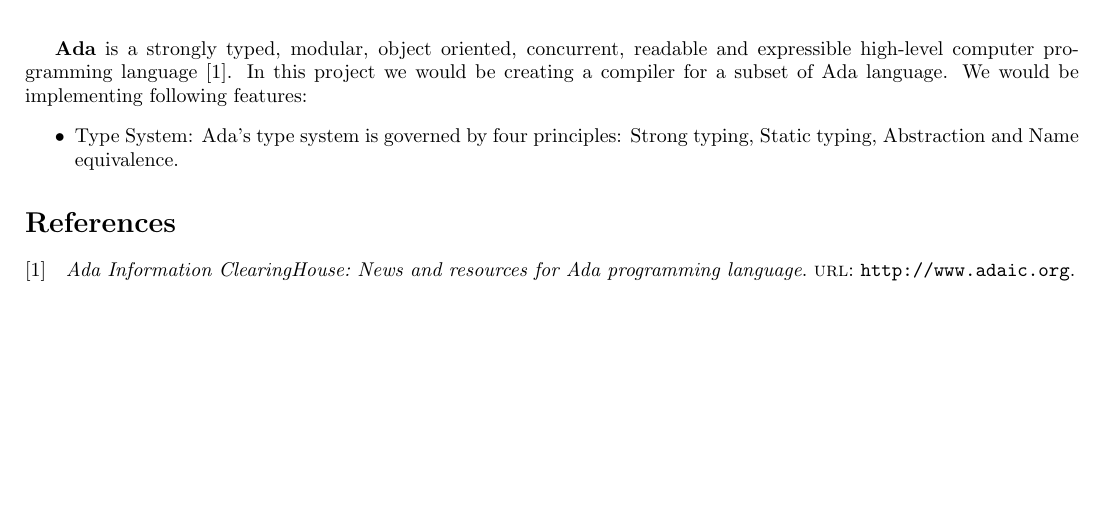
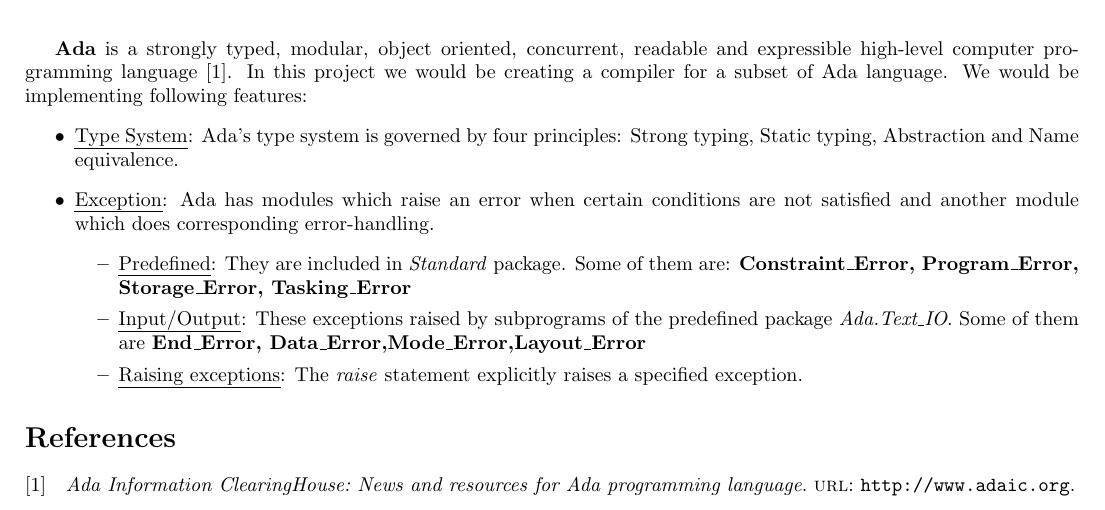
Before and after one commit to igniting/ada-compiler, a LaTeX document (doc/documentation.tex): part of the page, cut so that both start at the same text, the shorter picture padded with empty space. Compiled offline with pdfLaTeX.

Commit message:
Added Exceptions part of the proposal

```diff
--- a/doc/documentation.tex
+++ b/doc/documentation.tex
@@ -1,6 +1,7 @@
 \documentclass{article}
 \usepackage[cm]{fullpage}
 \usepackage{biblatex}
+\usepackage[normalem]{ulem}
 \bibliography{ref.bib}
 
 \title{
@@ -25,7 +26,13 @@ Parth Tripathi\\
 \maketitle
 \textbf{Ada} is a strongly typed, modular, object oriented, concurrent, readable and expressible high-level computer programming language \cite{AdaIC}. In this project we would be creating a compiler for a subset of Ada language. We would be implementing following features:
 \begin{itemize}
-	\item Type System: Ada's type system is governed by four principles: Strong typing, Static typing, Abstraction and Name equivalence.
+	\item \uline{Type System}: Ada's type system is governed by four principles: Strong typing, Static typing, Abstraction and Name equivalence.
+	\item \uline{Exception}: Ada has modules which raise an error when certain conditions are not satisfied and another module which does corresponding error-handling.
+	\begin{itemize}
+		\item \uline{Predefined}: They are included in \emph{Standard} package. Some of them are: \textbf{Constraint\_Error, Program\_Error, Storage\_Error, Tasking\_Error}
+		\item \uline{Input$/$Output}: These exceptions raised by subprograms of the predefined package \emph{Ada.Text\_IO}. Some of them are \textbf{End\_Error, Data\_Error,Mode\_Error,Layout\_Error}
+		\item \uline{Raising exceptions}: The \emph{raise} statement explicitly raises a specified exception.
+	\end{itemize}
 \end{itemize}
 \printbibliography
 \end{document}
```
Also changed, not shown: doc/documentation.pdf.
